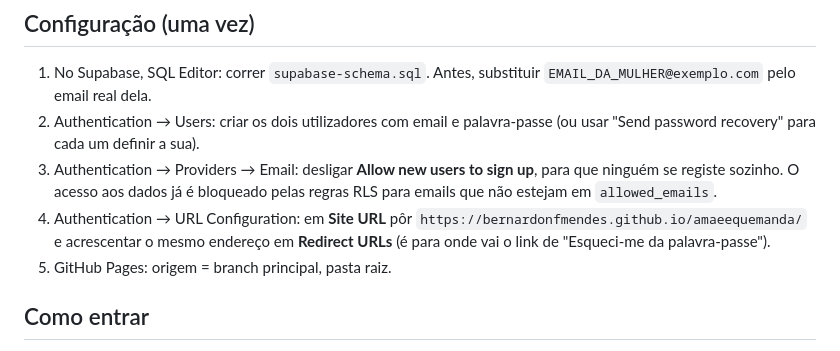
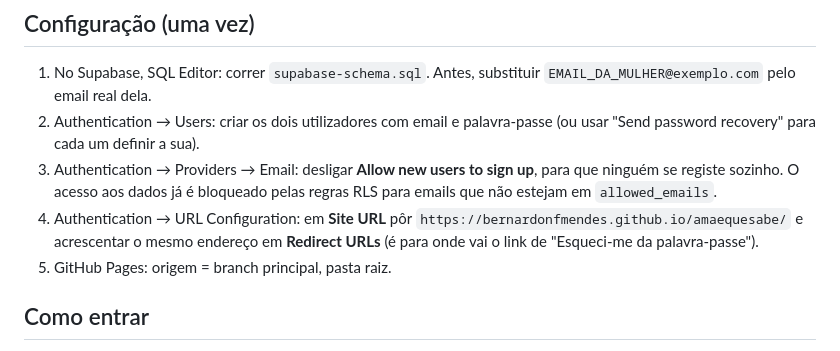
Before and after one commit to bernardonfmendes/A-m-e-que-manda-, a Markdown page: README.md, the part around the change. Rendered like a GitHub page.

```diff
--- a/README.md
+++ b/README.md
@@ -21,7 +21,7 @@ Corre em GitHub Pages e guarda os dados no Supabase. Sem ligação, funciona só
    para que ninguém se registe sozinho. O acesso aos dados já é bloqueado pelas regras RLS
    para emails que não estejam em `allowed_emails`.
 4. Authentication → URL Configuration: em **Site URL** pôr
-   `https://bernardonfmendes.github.io/amaeequemanda/` e acrescentar o mesmo endereço em **Redirect URLs**
+   `https://bernardonfmendes.github.io/amaequesabe/` e acrescentar o mesmo endereço em **Redirect URLs**
    (é para onde vai o link de "Esqueci-me da palavra-passe").
 5. GitHub Pages: origem = branch principal, pasta raiz.
 
```
